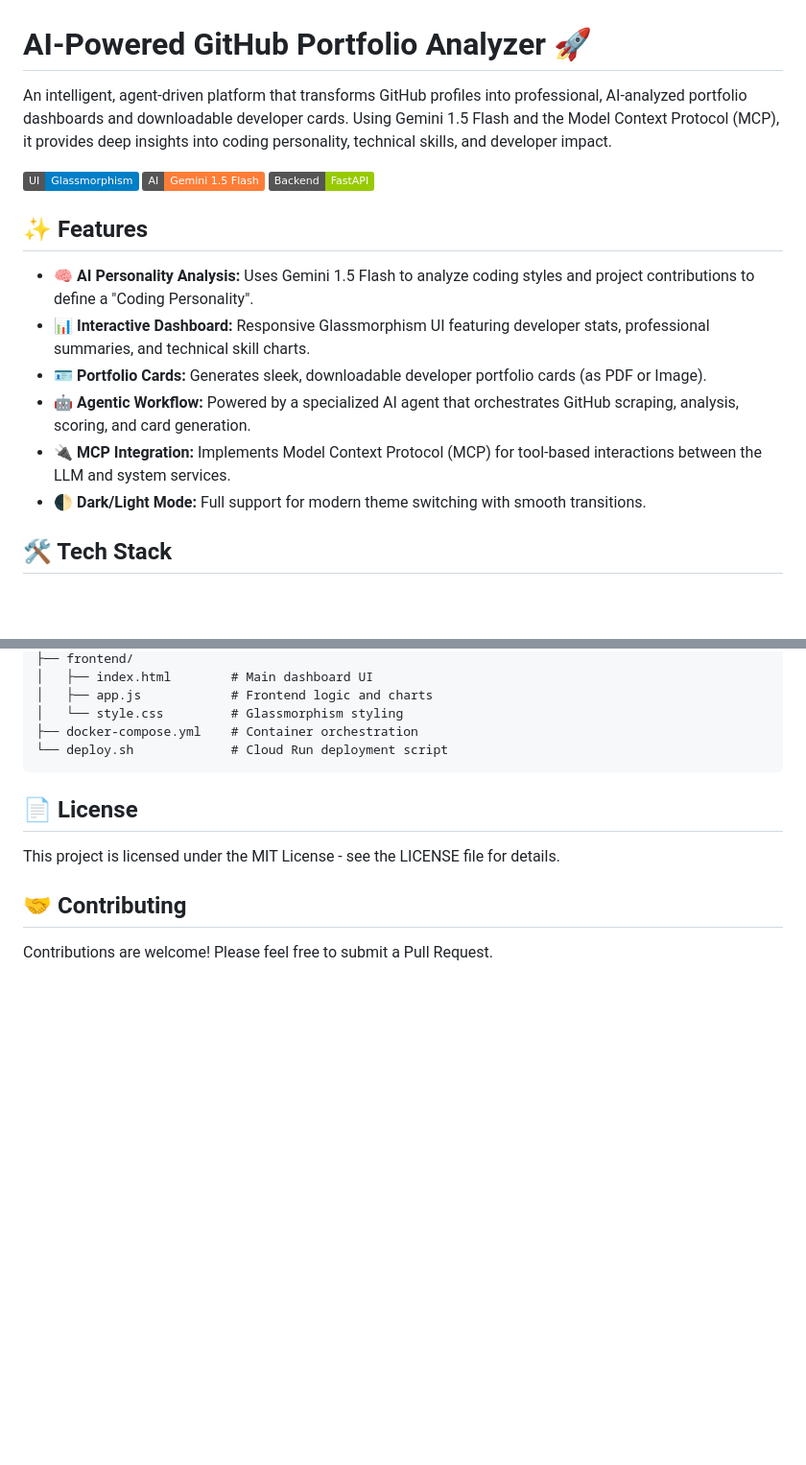
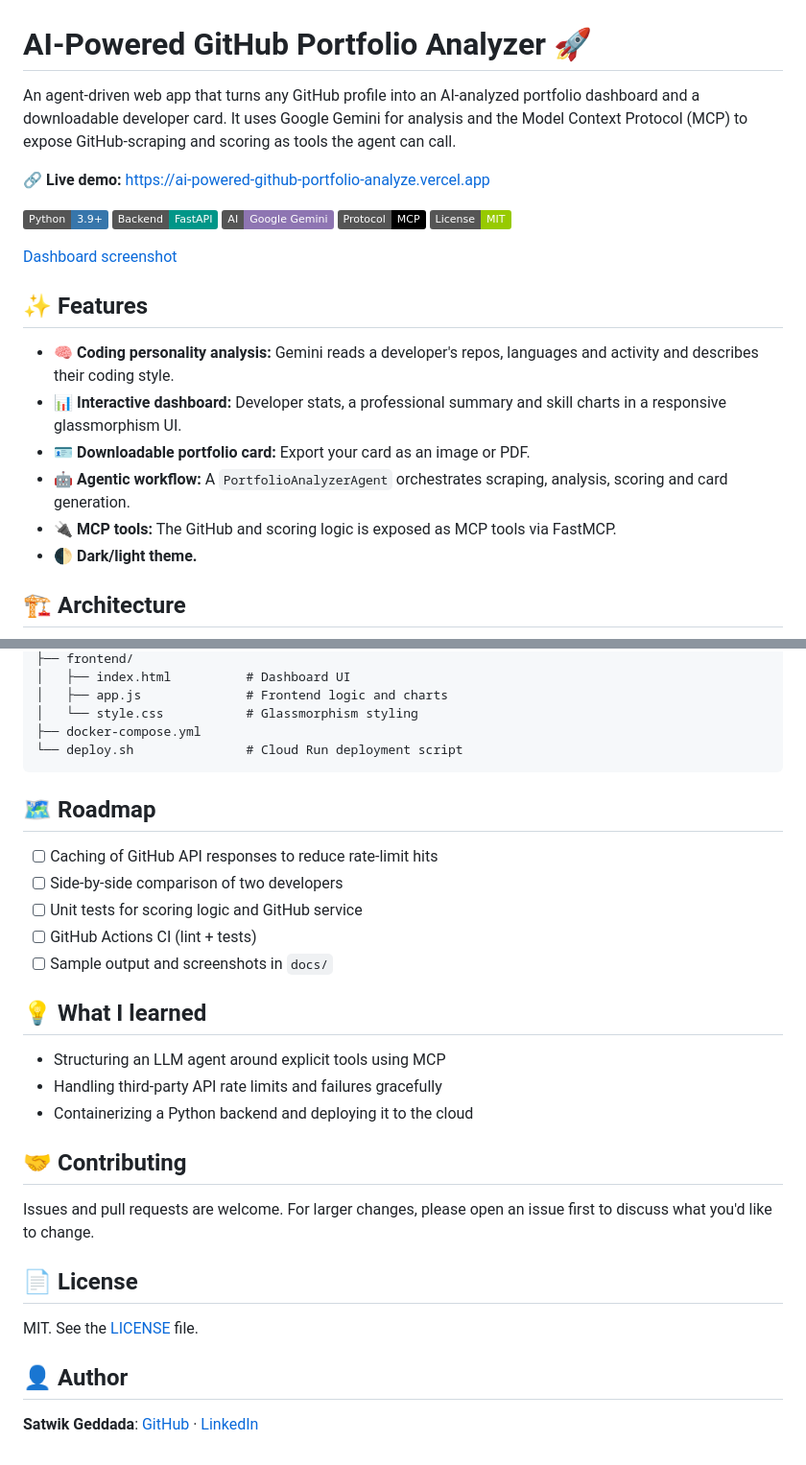
Before and after one commit to satwikgeddada/AI-Powered-GitHub-Portfolio-Analyzer, a Markdown page: README.md, 2 parts joined by grey strips. Shown at 96% size. Rendered like a GitHub page; badges without logos; blank space fills up the shorter version.

Commit message:
Revise README for clarity and updated information
Updated project description, features, architecture, and setup instructions in README.md.

````diff
--- a/README.md
+++ b/README.md
@@ -1,19 +1,25 @@
 # AI-Powered GitHub Portfolio Analyzer 🚀
 
-An intelligent, agent-driven platform that transforms GitHub profiles into professional, AI-analyzed portfolio dashboards and downloadable developer cards. Using Gemini 1.5 Flash and the Model Context Protocol (MCP), it provides deep insights into coding personality, technical skills, and developer impact.
+An agent-driven web app that turns any GitHub profile into an AI-analyzed portfolio dashboard and a downloadable developer card. It uses Google Gemini for analysis and the Model Context Protocol (MCP) to expose GitHub-scraping and scoring as tools the agent can call.
 
-![Modern Glassmorphism UI](https://img.shields.io/badge/UI-Glassmorphism-blue)
-![AI Model](https://img.shields.io/badge/AI-Gemini%201.5%20Flash-orange)
-![Framework](https://img.shields.io/badge/Backend-FastAPI-green)
+**🔗 Live demo:** https://ai-powered-github-portfolio-analyze.vercel.app
+
+![Python](https://img.shields.io/badge/Python-3.9+-3776AB?logo=python&logoColor=white)
+![FastAPI](https://img.shields.io/badge/Backend-FastAPI-009688?logo=fastapi&logoColor=white)
+![Gemini](https://img.shields.io/badge/AI-Google%20Gemini-8E75B2)
+![MCP](https://img.shields.io/badge/Protocol-MCP-black)
+![License](https://img.shields.io/badge/License-MIT-green)
+
+[Dashboard screenshot](docs/dashboard.png)
 
 ## ✨ Features
 
-- **🧠 AI Personality Analysis:** Uses Gemini 1.5 Flash to analyze coding styles and project contributions to define a "Coding Personality".
-- **📊 Interactive Dashboard:** Responsive Glassmorphism UI featuring developer stats, professional summaries, and technical skill charts.
-- **🪪 Portfolio Cards:** Generates sleek, downloadable developer portfolio cards (as PDF or Image).
-- **🤖 Agentic Workflow:** Powered by a specialized AI agent that orchestrates GitHub scraping, analysis, scoring, and card generation.
-- **🔌 MCP Integration:** Implements Model Context Protocol (MCP) for tool-based interactions between the LLM and system services.
-- **🌓 Dark/Light Mode:** Full support for modern theme switching with smooth transitions.
+- **🧠 Coding personality analysis:** Gemini reads a developer's repos, languages and activity and describes their coding style.
+- **📊 Interactive dashboard:** Developer stats, a professional summary and skill charts in a responsive glassmorphism UI.
+- **🪪 Downloadable portfolio card:** Export your card as an image or PDF.
+- **🤖 Agentic workflow:** A `PortfolioAnalyzerAgent` orchestrates scraping, analysis, scoring and card generation.
+- **🔌 MCP tools:** The GitHub and scoring logic is exposed as MCP tools via FastMCP.
+- **🌓 Dark/light theme.**
 
-## 🛠️ Tech Stack
+## 🏗️ Architecture
 
@@ -104,13 +113,33 @@ ai-github-portfolio-analyzer/
 ├── frontend/
-│   ├── index.html        # Main dashboard UI
-│   ├── app.js            # Frontend logic and charts
-│   └── style.css         # Glassmorphism styling
-├── docker-compose.yml    # Container orchestration
-└── deploy.sh             # Cloud Run deployment script
+│   ├── index.html          # Dashboard UI
+│   ├── app.js              # Frontend logic and charts
+│   └── style.css           # Glassmorphism styling
+├── docker-compose.yml
+└── deploy.sh               # Cloud Run deployment script
 ```
 
-## 📄 License
-This project is licensed under the MIT License - see the LICENSE file for details.
+## 🗺️ Roadmap
+
+- [ ] Caching of GitHub API responses to reduce rate-limit hits
+- [ ] Side-by-side comparison of two developers
+- [ ] Unit tests for scoring logic and GitHub service
+- [ ] GitHub Actions CI (lint + tests)
+- [ ] Sample output and screenshots in `docs/`
+
+## 💡 What I learned
+
+- Structuring an LLM agent around explicit tools using MCP
+- Handling third-party API rate limits and failures gracefully
+- Containerizing a Python backend and deploying it to the cloud
 
 ## 🤝 Contributing
-Contributions are welcome! Please feel free to submit a Pull Request.
+
+Issues and pull requests are welcome. For larger changes, please open an issue first to discuss what you'd like to change.
+
+## 📄 License
+
+MIT. See the [LICENSE](LICENSE) file.
+
+## 👤 Author
+
+**Satwik Geddada**: [GitHub](https://github.com/satwikgeddada) · [LinkedIn](https://www.linkedin.com/in/satwik-geddada-72bb172b9)
````
Also changed, not shown: other parts of README.md (+63 -60 lines).
